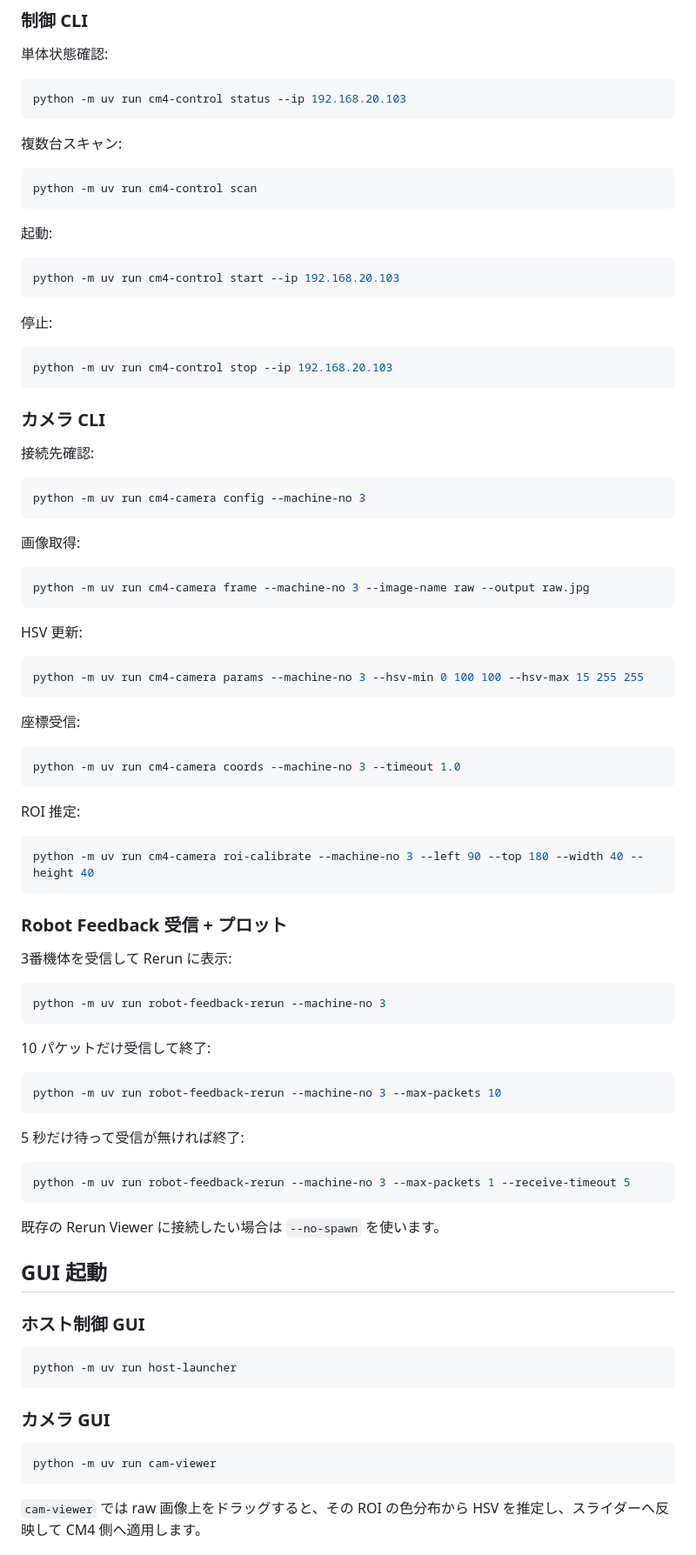
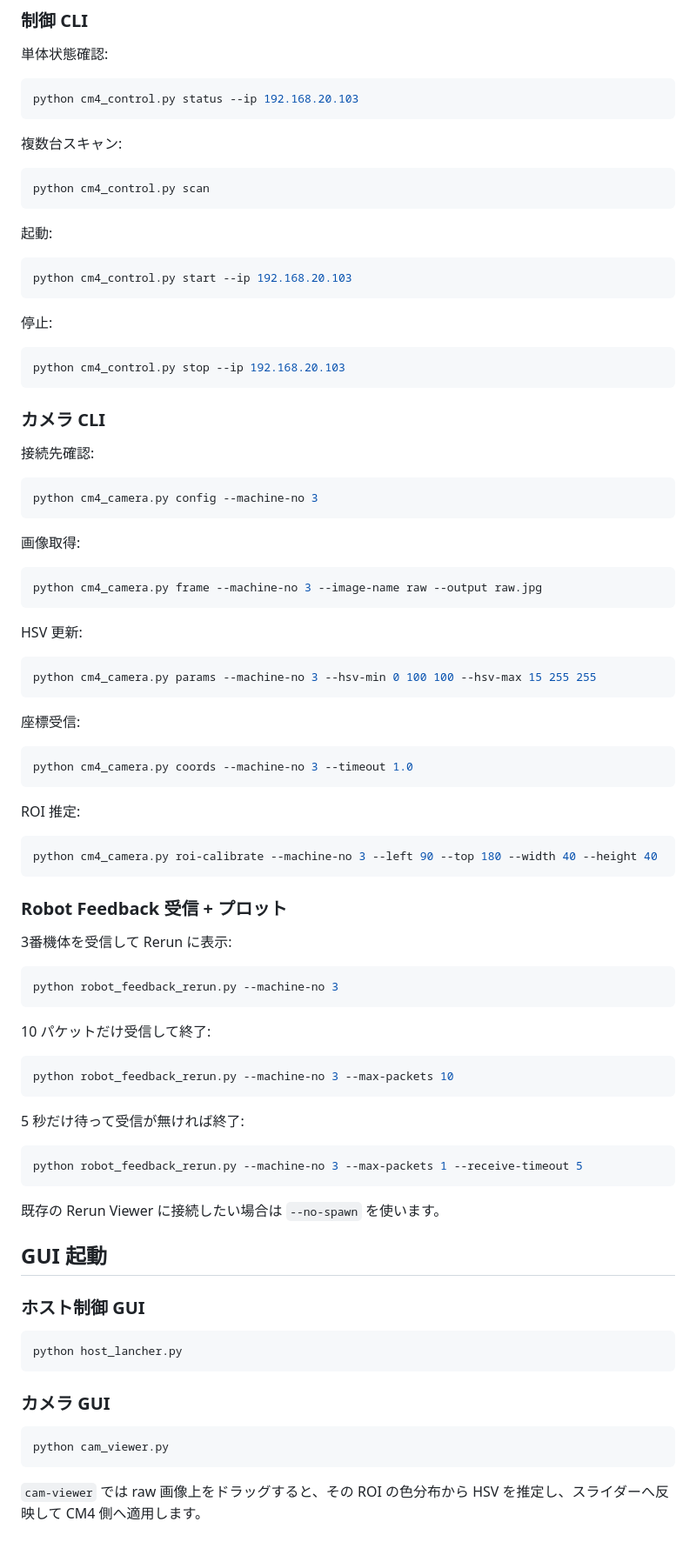
Before and after one commit to ibis-ssl/Orion_CM4, a Markdown page: README.md, the part around one of its changes. Shown at 87% size. Drawn GitHub-style.

````diff
--- a/README.md
+++ b/README.md
@@ -155,25 +72,25 @@ python -m uv sync
 単体状態確認:
 
 ```powershell
-python -m uv run cm4-control status --ip 192.168.20.103
+python cm4_control.py status --ip 192.168.20.103
 ```
 
 複数台スキャン:
 
 ```powershell
-python -m uv run cm4-control scan
+python cm4_control.py scan
 ```
 
 起動:
 
 ```powershell
-python -m uv run cm4-control start --ip 192.168.20.103
+python cm4_control.py start --ip 192.168.20.103
 ```
 
 停止:
 
 ```powershell
-python -m uv run cm4-control stop --ip 192.168.20.103
+python cm4_control.py stop --ip 192.168.20.103
 ```
 
 ### カメラ CLI
@@ -181,31 +98,31 @@ python -m uv run cm4-control stop --ip 192.168.20.103
 接続先確認:
 
 ```powershell
-python -m uv run cm4-camera config --machine-no 3
+python cm4_camera.py config --machine-no 3
 ```
 
 画像取得:
 
 ```powershell
-python -m uv run cm4-camera frame --machine-no 3 --image-name raw --output raw.jpg
+python cm4_camera.py frame --machine-no 3 --image-name raw --output raw.jpg
 ```
 
 HSV 更新:
 
 ```powershell
-python -m uv run cm4-camera params --machine-no 3 --hsv-min 0 100 100 --hsv-max 15 255 255
+python cm4_camera.py params --machine-no 3 --hsv-min 0 100 100 --hsv-max 15 255 255
 ```
 
 座標受信:
 
 ```powershell
-python -m uv run cm4-camera coords --machine-no 3 --timeout 1.0
+python cm4_camera.py coords --machine-no 3 --timeout 1.0
 ```
 
 ROI 推定:
 
 ```powershell
-python -m uv run cm4-camera roi-calibrate --machine-no 3 --left 90 --top 180 --width 40 --height 40
+python cm4_camera.py roi-calibrate --machine-no 3 --left 90 --top 180 --width 40 --height 40
 ```
 
 ### Robot Feedback 受信 + プロット
@@ -213,19 +130,19 @@ python -m uv run cm4-camera roi-calibrate --machine-no 3 --left 90 --top 180 --w
 3番機体を受信して Rerun に表示:
 
 ```powershell
-python -m uv run robot-feedback-rerun --machine-no 3
+python robot_feedback_rerun.py --machine-no 3
 ```
 
 10 パケットだけ受信して終了:
 
 ```powershell
-python -m uv run robot-feedback-rerun --machine-no 3 --max-packets 10
+python robot_feedback_rerun.py --machine-no 3 --max-packets 10
 ```
 
 5 秒だけ待って受信が無ければ終了:
 
 ```powershell
-python -m uv run robot-feedback-rerun --machine-no 3 --max-packets 1 --receive-timeout 5
+python robot_feedback_rerun.py --machine-no 3 --max-packets 1 --receive-timeout 5
 ```
 
 既存の Rerun Viewer に接続したい場合は `--no-spawn` を使います。
@@ -235,13 +152,13 @@ python -m uv run robot-feedback-rerun --machine-no 3 --max-packets 1 --receive-t
 ### ホスト制御 GUI
 
 ```powershell
-python -m uv run host-launcher
+python host_lancher.py
 ```
 
 ### カメラ GUI
 
 ```powershell
-python -m uv run cam-viewer
+python cam_viewer.py
 ```
 
 `cam-viewer` では raw 画像上をドラッグすると、その ROI の色分布から HSV を推定し、スライダーへ反映して CM4 側へ適用します。
````
Also changed, not shown: other parts of README.md (+13 -95 lines), SETUP.md (added, +90 -0 lines), doc/overview.md (+19 -13 lines).
